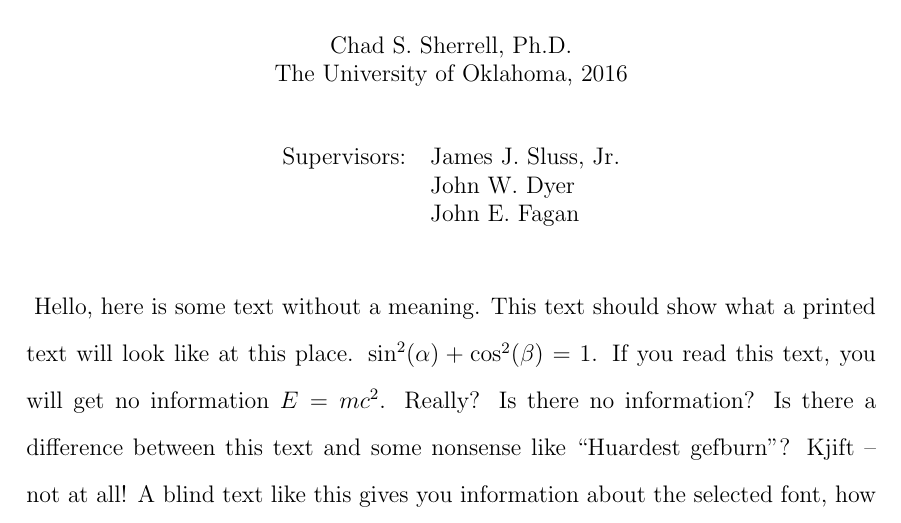
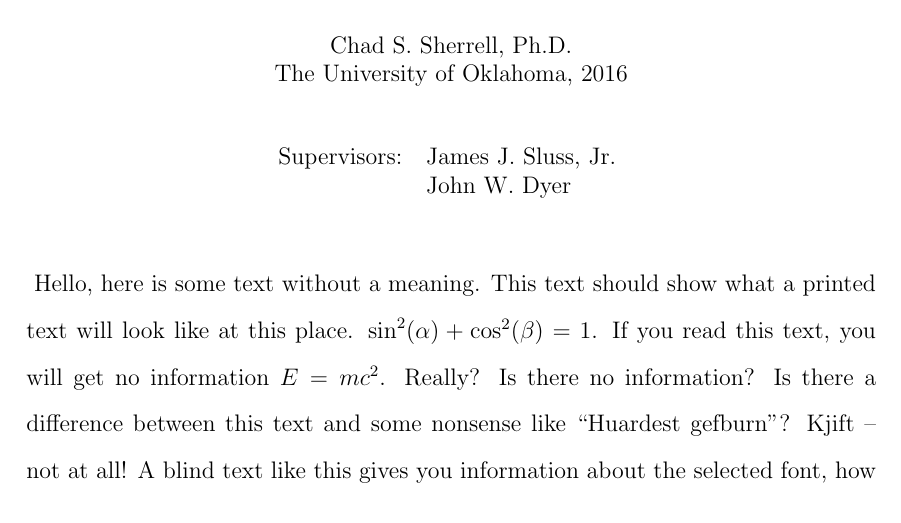
Before and after one commit to csherrell/Dissertation, a LaTeX thesis (Dissertation.tex): part of page 10 of 40, cut so that both start at the same text. Compiled offline with pdfLaTeX.

Commit message:
Changed from Three Supervisors to Two Supervisors

```diff
--- a/Dissertation.tex
+++ b/Dissertation.tex
@@ -65,14 +65,14 @@
 %%% One Supervisor
 %\supervisor{James J. Sluss, Jr.}
 
-%%% Two Supervisors
-%\supervisor[James J. Sluss, Jr.]
-%{John W. Dyer}
+%% Two Supervisors
+\supervisor[James J. Sluss, Jr.]
+{John W. Dyer}
 
 %%% Three Supervisors
-\supervisor[James J. Sluss, Jr.]
-[John W. Dyer]
-{John E. Fagan}
+%\supervisor[James J. Sluss, Jr.]
+%[John W. Dyer]
+%{John E. Fagan}
 
 %%%%%%%%%%%%%%%%%%%%%%%%%%%%%%%%%%%%%%%%%%%%%%%%%%%%%%%%%%%%%%%%%%%%%%%%%%%%%%%
 
```
